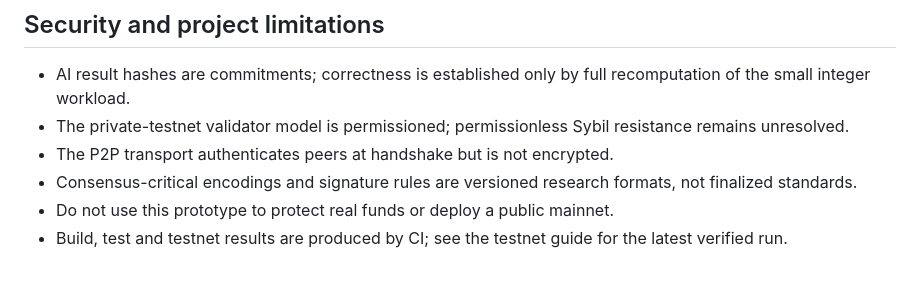
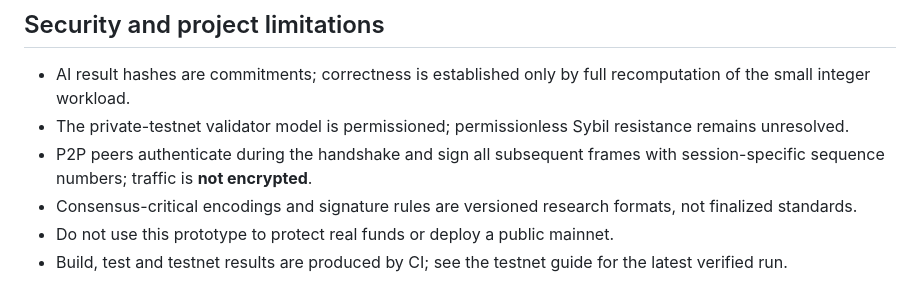
Before and after one commit to jihadelsayed/AivoBlock, a Markdown page: README.md, the part around the change. Rendered like a GitHub page.

Commit message:
Document signed replay-resistant peer frames and encryption limitation

```diff
--- a/README.md
+++ b/README.md
@@ -116,7 +116,7 @@ This runs the three-node end-to-end demonstration and the four-validator fault-t
 
 - AI result hashes are commitments; correctness is established only by full recomputation of the small integer workload.
 - The private-testnet validator model is permissioned; permissionless Sybil resistance remains unresolved.
-- The P2P transport authenticates peers at handshake but is not encrypted.
+- P2P peers authenticate during the handshake and sign all subsequent frames with session-specific sequence numbers; traffic is **not encrypted**.
 - Consensus-critical encodings and signature rules are versioned research formats, not finalized standards.
 - Do not use this prototype to protect real funds or deploy a public mainnet.
 - Build, test and testnet results are produced by CI; see the testnet guide for the latest verified run.
```
